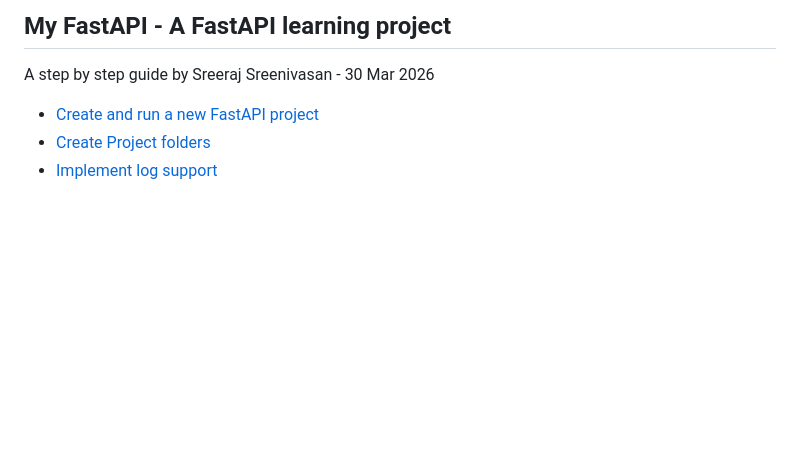
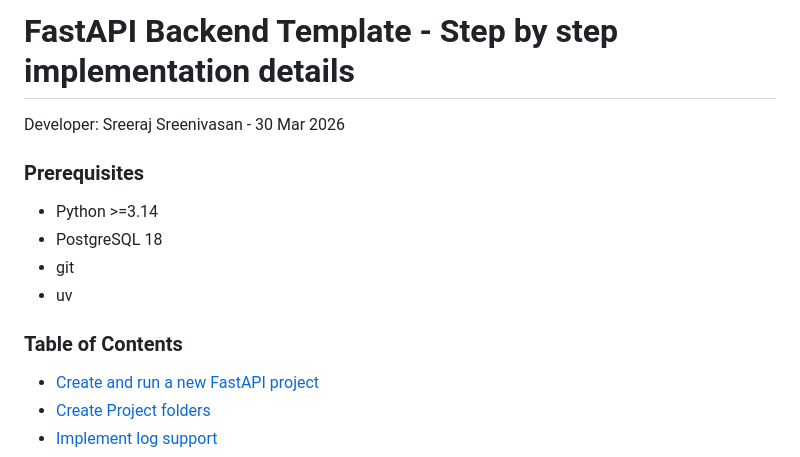
Before and after one commit to mobitrendz/fastapi-backend-template, a Markdown page: impl-steps.md, the part around the change. Rendered like a GitHub page; blank space fills up the shorter version.

```diff
--- a/impl-steps.md
+++ b/impl-steps.md
@@ -1,6 +1,14 @@
-## My FastAPI - A FastAPI learning project
-A step by step guide by
-Sreeraj Sreenivasan - 30 Mar 2026
+# FastAPI Backend Template - Step by step implementation details
+Developer: Sreeraj Sreenivasan - 30 Mar 2026
+
+### Prerequisites
+
+* Python >=3.14
+* PostgreSQL 18
+* git
+* uv
+
+### Table of Contents
 
 * [Create and run a new FastAPI project](#Create-and-run-a-new-FastAPI-project)
 * [Create Project folders](#Create-Project-folders)
```
